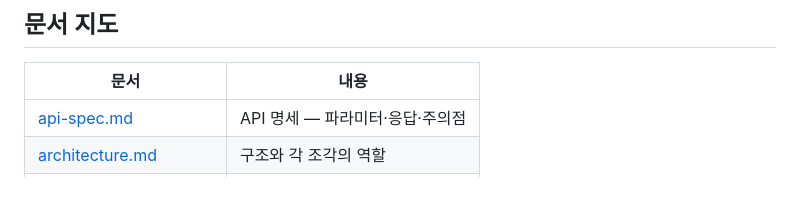
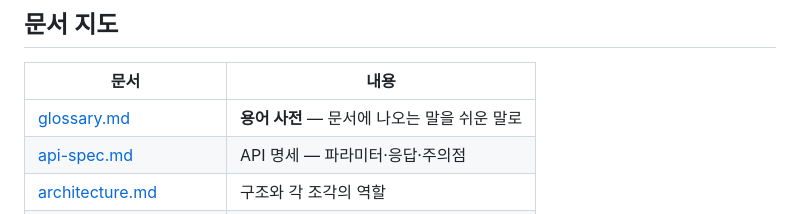
Before and after one commit to YubinShin/nearby, a Markdown page: README.md, the part around the change. GitHub-like rendering; blank space fills up the shorter version.

```diff
--- a/README.md
+++ b/README.md
@@ -153,6 +153,7 @@ curl -XPOST localhost:8080/admin/vector/reindex   # 6만 건에 약 9분 — 95.
 
 | 문서 | 내용 |
 |---|---|
+| [glossary.md](docs/glossary.md) | **용어 사전** — 문서에 나오는 말을 쉬운 말로 |
 | [api-spec.md](docs/api-spec.md) | API 명세 — 파라미터·응답·주의점 |
 | [architecture.md](docs/architecture.md) | 구조와 각 조각의 역할 |
 | [architecture-review.md](docs/architecture-review.md) | **셀프 크리틱 19건** |
```
Also changed, not shown: docs/glossary.md (added, +393 -0 lines).
